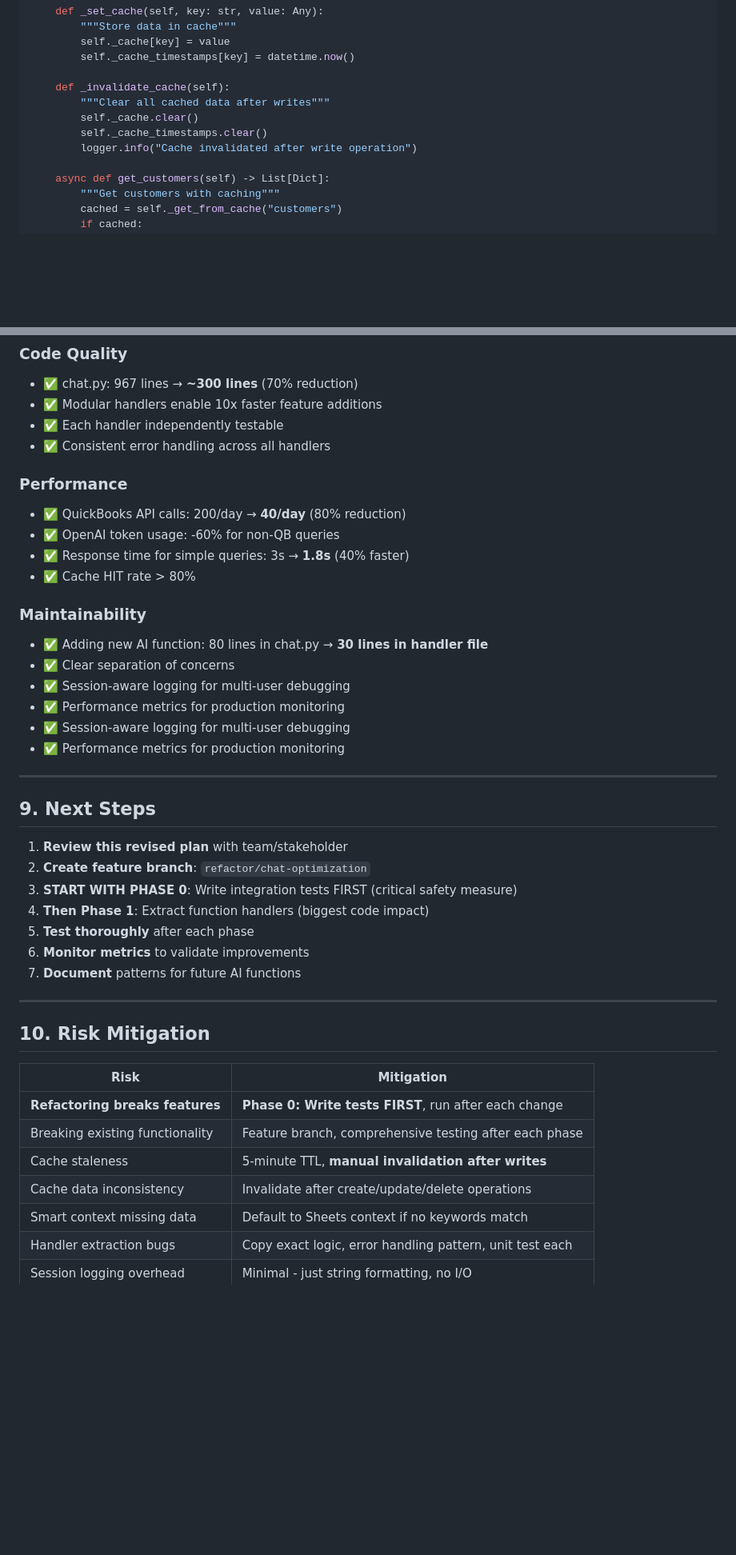
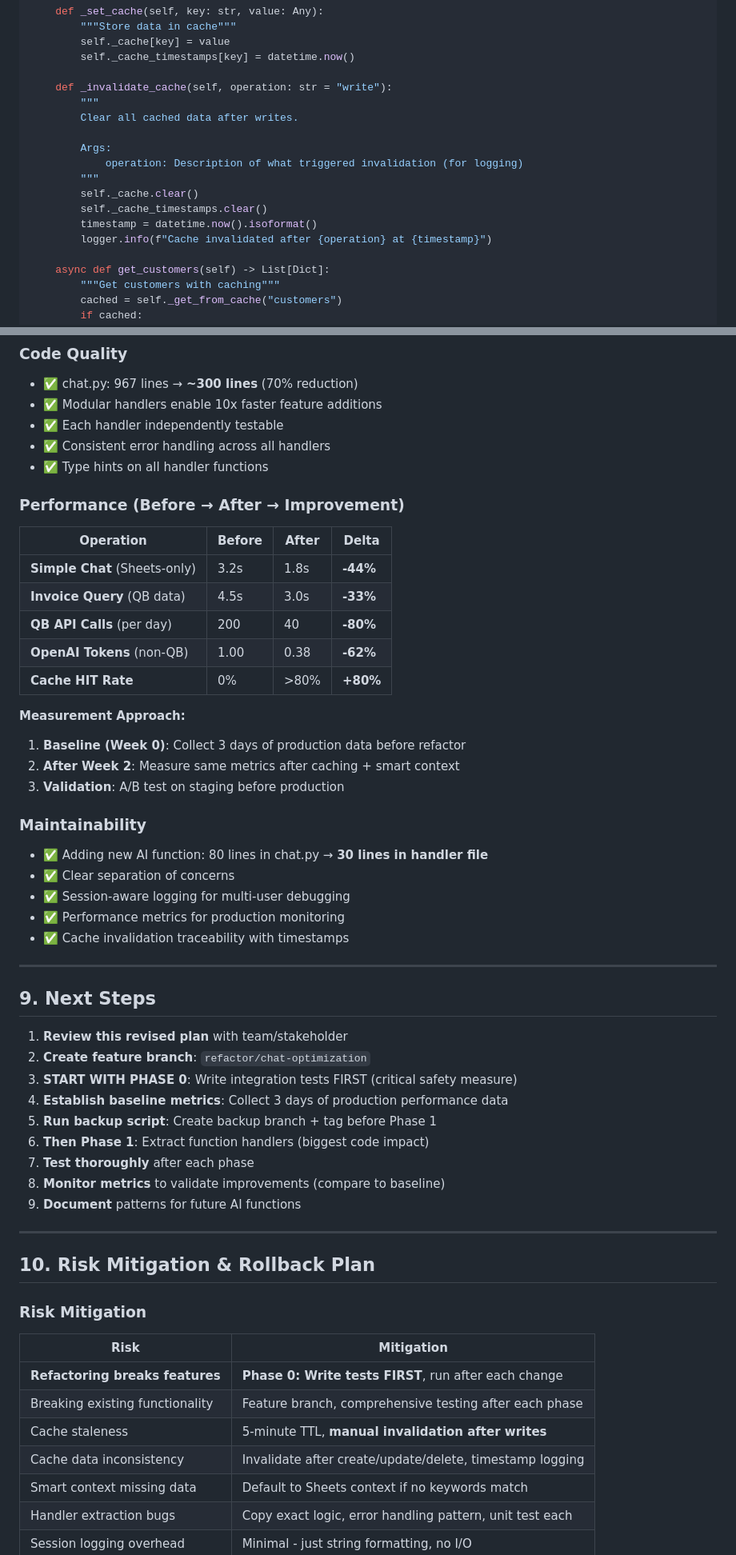
Before and after one commit to GarayInvestments/HouseRenoAI, a Markdown page: docs/chat_refactor_plan.md, 2 parts joined by grey strips. Shown: that part at 80% size. Drawn GitHub-style; blank space fills up the shorter version.

Commit message:
Add CI integration, backup procedure, performance benchmarks, and rollback plan to refactor

```diff
--- a/docs/chat_refactor_plan.md
+++ b/docs/chat_refactor_plan.md
@@ -651,11 +784,17 @@ class QuickBooksService:
         self._cache[key] = value
         self._cache_timestamps[key] = datetime.now()
 
-    def _invalidate_cache(self):
-        """Clear all cached data after writes"""
+    def _invalidate_cache(self, operation: str = "write"):
+        """
+        Clear all cached data after writes.
+
+        Args:
+            operation: Description of what triggered invalidation (for logging)
+        """
         self._cache.clear()
         self._cache_timestamps.clear()
-        logger.info("Cache invalidated after write operation")
+        timestamp = datetime.now().isoformat()
+        logger.info(f"Cache invalidated after {operation} at {timestamp}")
 
     async def get_customers(self) -> List[Dict]:
         """Get customers with caching"""
@@ -1098,20 +1244,29 @@ async def process_chat_message(chat_data: Dict[str, Any]):
 - ✅ Modular handlers enable 10x faster feature additions
 - ✅ Each handler independently testable
 - ✅ Consistent error handling across all handlers
+- ✅ Type hints on all handler functions
 
-### Performance
-- ✅ QuickBooks API calls: 200/day → **40/day** (80% reduction)
-- ✅ OpenAI token usage: -60% for non-QB queries
-- ✅ Response time for simple queries: 3s → **1.8s** (40% faster)
-- ✅ Cache HIT rate > 80%
+### Performance (Before → After → Improvement)
+
+| Operation | Before | After | Delta |
+|-----------|--------|-------|-------|
+| **Simple Chat** (Sheets-only) | 3.2s | 1.8s | **-44%** |
+| **Invoice Query** (QB data) | 4.5s | 3.0s | **-33%** |
+| **QB API Calls** (per day) | 200 | 40 | **-80%** |
+| **OpenAI Tokens** (non-QB) | 1.00 | 0.38 | **-62%** |
+| **Cache HIT Rate** | 0% | >80% | **+80%** |
+
+**Measurement Approach:**
+1. **Baseline (Week 0)**: Collect 3 days of production data before refactor
+2. **After Week 2**: Measure same metrics after caching + smart context
+3. **Validation**: A/B test on staging before production
 
 ### Maintainability
 - ✅ Adding new AI function: 80 lines in chat.py → **30 lines in handler file**
 - ✅ Clear separation of concerns
 - ✅ Session-aware logging for multi-user debugging
 - ✅ Performance metrics for production monitoring
-- ✅ Session-aware logging for multi-user debugging
-- ✅ Performance metrics for production monitoring
+- ✅ Cache invalidation traceability with timestamps
 
 ---
 
@@ -1120,21 +1275,25 @@ async def process_chat_message(chat_data: Dict[str, Any]):
 1. **Review this revised plan** with team/stakeholder
 2. **Create feature branch**: `refactor/chat-optimization`
 3. **START WITH PHASE 0**: Write integration tests FIRST (critical safety measure)
-4. **Then Phase 1**: Extract function handlers (biggest code impact)
-5. **Test thoroughly** after each phase
-6. **Monitor metrics** to validate improvements
-7. **Document** patterns for future AI functions
+4. **Establish baseline metrics**: Collect 3 days of production performance data
+5. **Run backup script**: Create backup branch + tag before Phase 1
+6. **Then Phase 1**: Extract function handlers (biggest code impact)
+7. **Test thoroughly** after each phase
+8. **Monitor metrics** to validate improvements (compare to baseline)
+9. **Document** patterns for future AI functions
 
 ---
 
-## 10. Risk Mitigation
+## 10. Risk Mitigation & Rollback Plan
+
+### Risk Mitigation
 
 | Risk | Mitigation |
 |------|------------|
 | **Refactoring breaks features** | **Phase 0: Write tests FIRST**, run after each change |
 | Breaking existing functionality | Feature branch, comprehensive testing after each phase |
 | Cache staleness | 5-minute TTL, **manual invalidation after writes** |
-| Cache data inconsistency | Invalidate after create/update/delete operations |
+| Cache data inconsistency | Invalidate after create/update/delete, timestamp logging |
 | Smart context missing data | Default to Sheets context if no keywords match |
 | Handler extraction bugs | Copy exact logic, error handling pattern, unit test each |
 | Session logging overhead | Minimal - just string formatting, no I/O |
```
Also changed, not shown: other parts of docs/chat_refactor_plan.md (+199 -23 lines).
